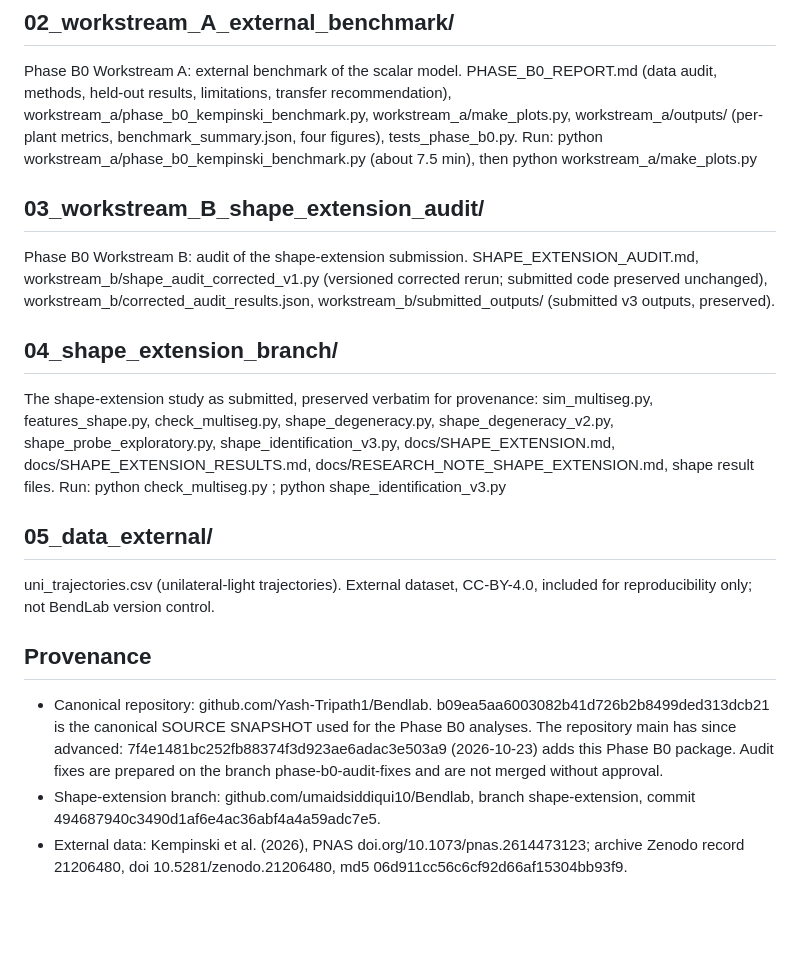
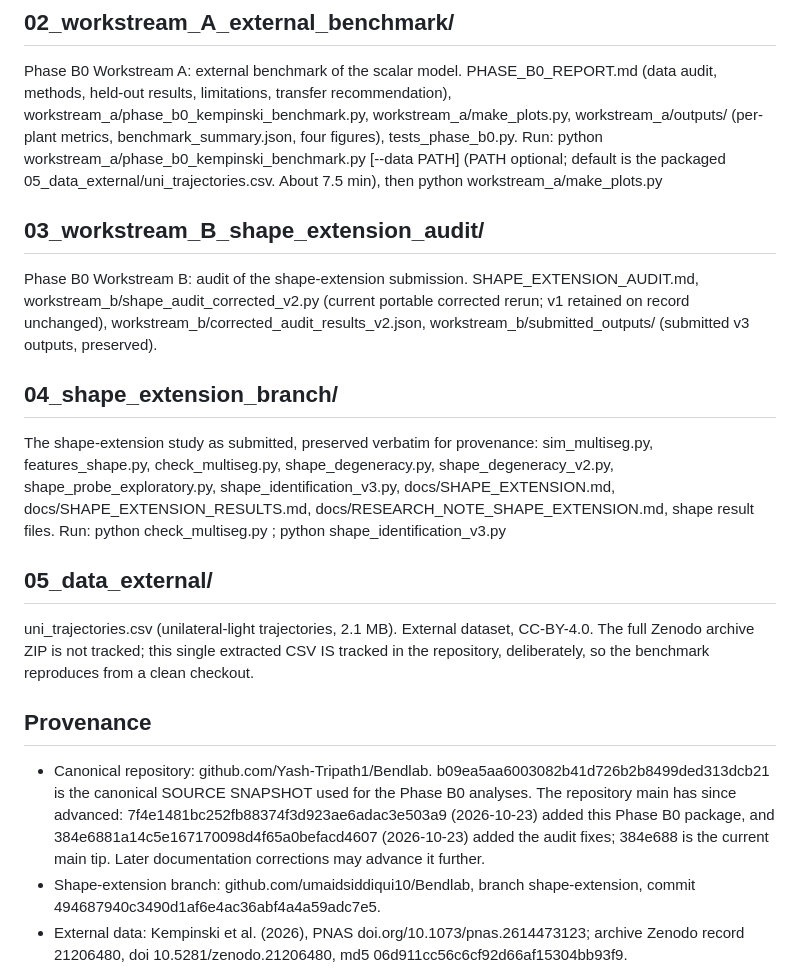
Before and after one commit to Yash-Tripath1/Bendlab, a Markdown page: PACKAGE_README.md, the part around the change. GitHub-like rendering; blank space fills up the shorter version.

Commit message:
Correct stale package documentation

```diff
--- a/PACKAGE_README.md
+++ b/PACKAGE_README.md
@@ -16,14 +16,15 @@ PHASE_B0_REPORT.md (data audit, methods, held-out results, limitations,
 transfer recommendation), workstream_a/phase_b0_kempinski_benchmark.py,
 workstream_a/make_plots.py, workstream_a/outputs/ (per-plant metrics,
 benchmark_summary.json, four figures), tests_phase_b0.py.
-Run: python workstream_a/phase_b0_kempinski_benchmark.py <path-to-csv>
-(about 7.5 min), then python workstream_a/make_plots.py
+Run: python workstream_a/phase_b0_kempinski_benchmark.py [--data PATH]
+(PATH optional; default is the packaged 05_data_external/uni_trajectories.csv.
+About 7.5 min), then python workstream_a/make_plots.py
 
 ## 03_workstream_B_shape_extension_audit/
 Phase B0 Workstream B: audit of the shape-extension submission.
-SHAPE_EXTENSION_AUDIT.md, workstream_b/shape_audit_corrected_v1.py
-(versioned corrected rerun; submitted code preserved unchanged),
-workstream_b/corrected_audit_results.json,
+SHAPE_EXTENSION_AUDIT.md, workstream_b/shape_audit_corrected_v2.py
+(current portable corrected rerun; v1 retained on record unchanged),
+workstream_b/corrected_audit_results_v2.json,
 workstream_b/submitted_outputs/ (submitted v3 outputs, preserved).
 
 ## 04_shape_extension_branch/
@@ -36,17 +37,20 @@ docs/RESEARCH_NOTE_SHAPE_EXTENSION.md, shape result files.
 Run: python check_multiseg.py ; python shape_identification_v3.py
 
 ## 05_data_external/
-uni_trajectories.csv (unilateral-light trajectories). External dataset,
-CC-BY-4.0, included for reproducibility only; not BendLab version
-control.
+uni_trajectories.csv (unilateral-light trajectories, 2.1 MB). External
+dataset, CC-BY-4.0. The full Zenodo archive ZIP is not tracked; this
+single extracted CSV IS tracked in the repository, deliberately, so the
+benchmark reproduces from a clean checkout.
 
 ## Provenance
 - Canonical repository: github.com/Yash-Tripath1/Bendlab.
   b09ea5aa6003082b41d726b2b8499ded313dcb21 is the canonical SOURCE
   SNAPSHOT used for the Phase B0 analyses. The repository main has
   since advanced: 7f4e1481bc252fb88374f3d923ae6adac3e503a9
-  (2026-10-23) adds this Phase B0 package. Audit fixes are prepared on
-  the branch phase-b0-audit-fixes and are not merged without approval.
+  (2026-10-23) added this Phase B0 package, and
+  384e6881a14c5e167170098d4f65a0befacd4607 (2026-10-23) added the
+  audit fixes; 384e688 is the current main tip. Later documentation
+  corrections may advance it further.
 - Shape-extension branch: github.com/umaidsiddiqui10/Bendlab,
   branch shape-extension,
   commit 494687940c3490d1af6e4ac36abf4a4a59adc7e5.
```
Also changed, not shown: 02_workstream_A_external_benchmark/PHASE_B0_REPORT.md (+6 -5 lines), PHASE_B0_FIXES_CHANGELOG.md (+9 -6 lines).
